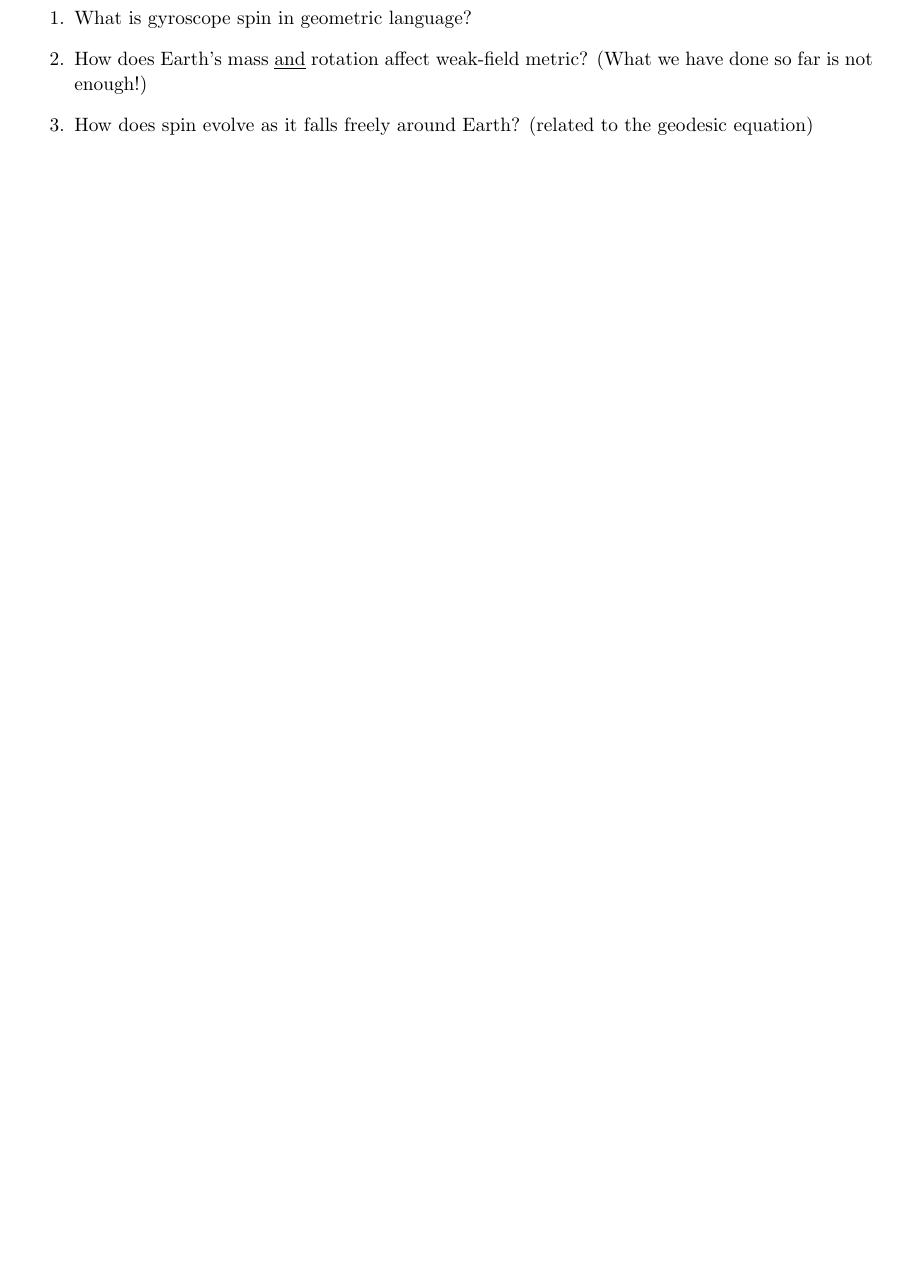
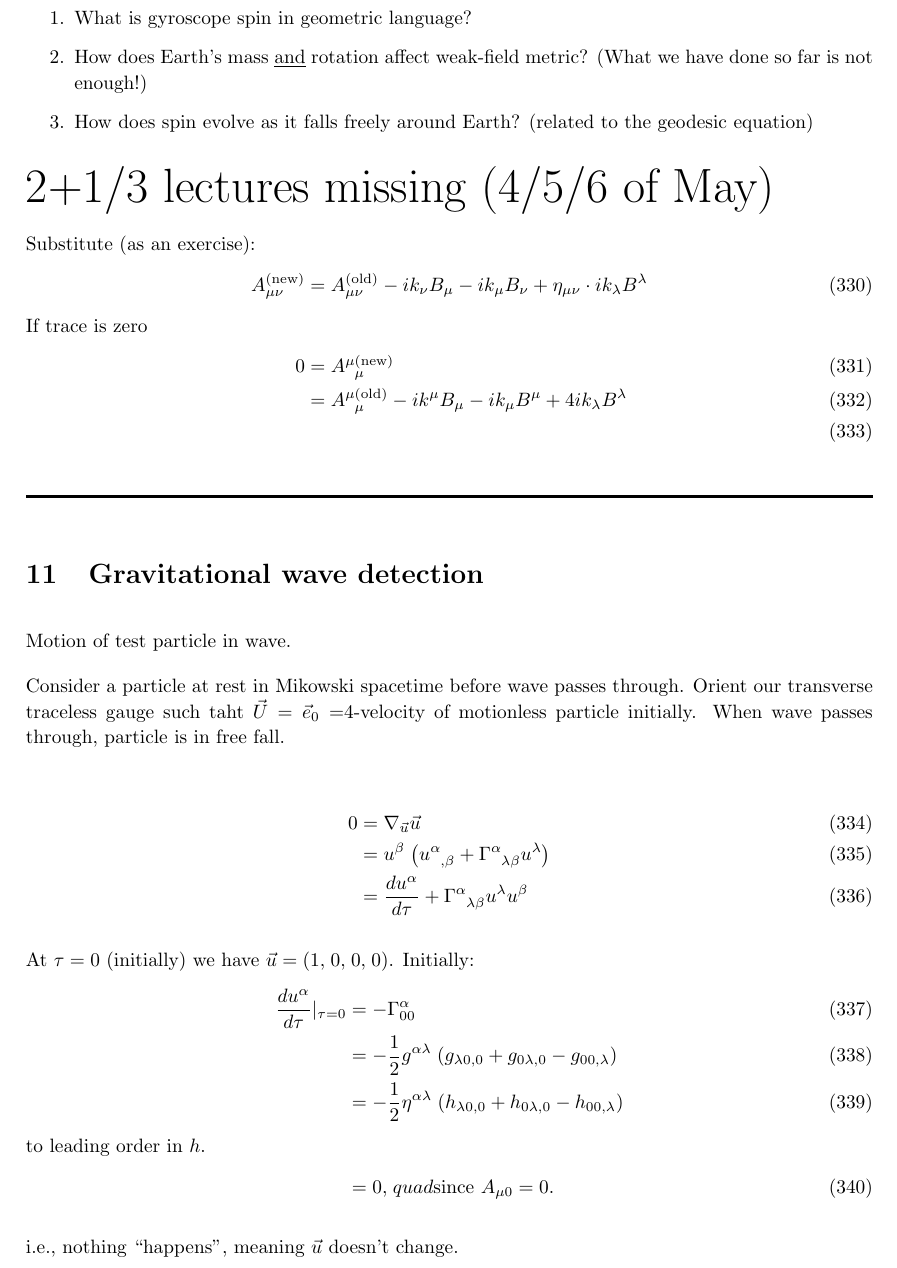
Before and after one commit to secret-agent-drone/gr-lectures, a LaTeX document (GRnotesCumulative.tex): part of page 68 of 70, cut so that both start at the same text, the shorter picture padded with empty space. Compiled offline with pdfLaTeX.

Commit message:
Part of Lecture 6/4

```diff
--- a/GRnotesCumulative.tex
+++ b/GRnotesCumulative.tex
@@ -34,7 +34,7 @@
 \newcommand{\vect}[1]{\mathbf{#1}} %3D vector
 \renewcommand{\div}{\text{div}~}
 \newcommand{\diag}{\text{diag}~}
-
+\newcommand{\ph}[1]{\phantom{#1}}
 
 \setlength{\parindent}{0em}
 \setlength{\parskip}{1em}
@@ -2779,8 +2779,44 @@ Analysis:
 \item How does spin evolve as it falls freely around Earth? (related to the geodesic equation)
 \end{enumerate}
 
-
-%-----------------------------------------
+{\Huge 2+1/3 lectures missing (4/5/6 of May)}
+
+Substitute (as an exercise):
+\begin{align}
+A^{\text{(new)}}_{\mu\nu}&=A^{\text{(old)}}_{\mu\nu}-ik_{\nu}B_{\mu}
+-ik_{\mu}B_{\nu}+\eta_{\mu\nu}\cdot i k_{\lambda}B^{\lambda}
+\intertext{If trace is zero}
+0&=A^{\mu\text{(new)}}_{\ph{\mu}\mu}\\
+&=A^{\mu\text{(old)}}_{\ph{\mu}\mu}-ik^{\mu} B_{\mu}-ik_{\mu}B^{\mu}
++4ik_{\lambda}B^{\lambda}\\
+\end{align}
+
+\HRule
+\section{Gravitational wave detection}
+Motion of test particle in wave.
+
+Consider a particle at rest in Mikowski spacetime before wave passes through. Orient our transverse traceless gauge such taht $\vec{U}=\vec{e}_0=$4-velocity of motionless particle initially. When wave passes through, particle is in free fall.
+
+\begin{align}
+0&=\nabla_{\vec{u}}\vec{u}\\
+&=u^{\beta}\left(u^{\alpha}_{\ph{\alpha},\beta}+\Gamma^{\alpha}_{\ph{\alpha}\lambda\beta}
+u^{\lambda}\right)\\
+&=\frac{du^{\alpha}}{d\tau}+\Gamma^{\alpha}_{\ph{\alpha}\lambda\beta}u^{\lambda}
+u^{\beta}
+\end{align}
+
+At $\tau=0$ (initially) we have $\vec{u}=(1,0,0,0)$. Initially:
+\begin{align}
+\frac{du^{\alpha}}{d\tau}\rvert_{\tau=0}&=-\Gamma^{\alpha}_{00}\\
+&=-\frac{1}{2}g^{\alpha\lambda}\left(g_{\lambda0,0}+g_{0\lambda,0}-g_{00,\lambda}\right)\\
+&=-\frac{1}{2}\eta^{\alpha\lambda}\left(h_{\lambda0,0}+h_{0\lambda,0}-h_{00,\lambda}\right)
+\intertext{to leading order in $h$.}
+&=0,quad\text{since $A_{\mu0}=0$.}
+\end{align}
+
+i.e., nothing ``happens'', meaning $\vec{u}$ doesn't change.
+
+%-------------------------------------------------------
 \pagebreak
 \part{Appendix}
 
```
Also changed, not shown: GRnotesCumulative.pdf, 5 other files.
